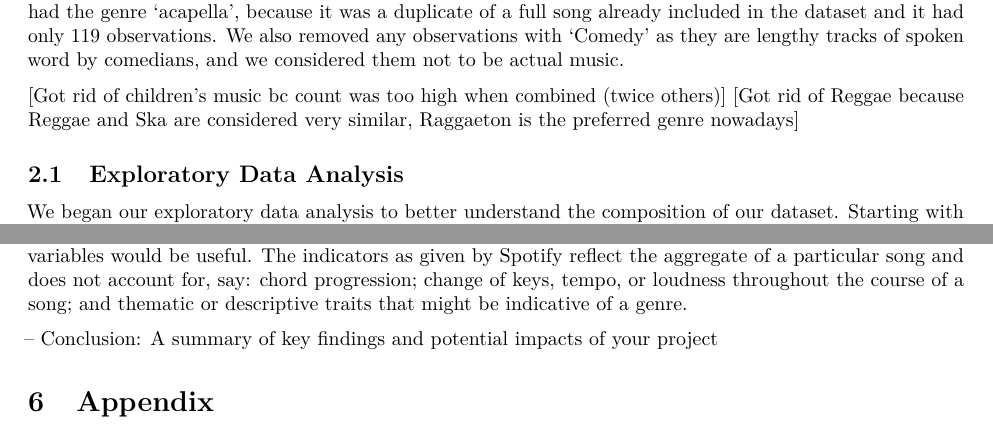
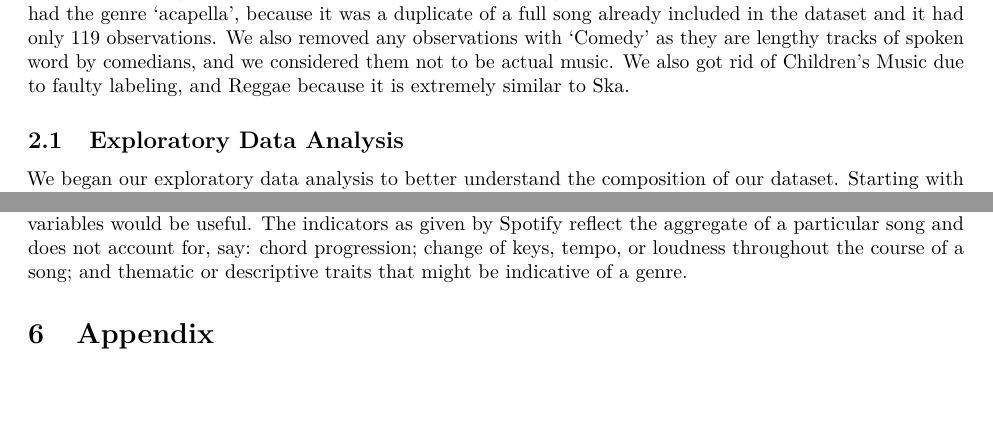
Before and after one commit to conniewu1/spotify-proj, an R Markdown document (write-up.Rmd): two parts of pages 3 and 6 of 7, joined at a grey line, cut so that both start at the same text, the shorter picture padded with empty space. Rendered offline with R 4.5, knitr and Pandoc, then LaTeX, with nearby package versions; some code elsewhere in the file could not run offline.

Commit message:
minor changes

````diff
--- a/write-up.Rmd
+++ b/write-up.Rmd
@@ -131,10 +131,7 @@ kable(var_table1, booktabs=TRUE,caption="Table 2.1 Descriptions of data set vari
   kable_styling(font_size = 9,latex_options=c("hold_position"))
 ```
 
-Before proceeding further, we performed some data cleaning. Firstly, we eliminated any observations that had the genre 'acapella', because it was a duplicate of a full song already included in the dataset and it had only 119 observations. We also removed any observations with 'Comedy' as they are lengthy tracks of spoken word by comedians, and we considered them not to be actual music.
-
-[Got rid of children's music bc count was too high when combined (twice others)]
-[Got rid of Reggae because Reggae and Ska are considered very similar, Raggaeton is the preferred genre nowadays]
+Before proceeding further, we performed some data cleaning. Firstly, we eliminated any observations that had the genre 'acapella', because it was a duplicate of a full song already included in the dataset and it had only 119 observations. We also removed any observations with 'Comedy' as they are lengthy tracks of spoken word by comedians, and we considered them not to be actual music. We also got rid of Children's Music due to faulty labeling, and Reggae because it is extremely similar to Ska.
 
 ## Exploratory Data Analysis
 
@@ -251,4 +245,3 @@ In terms of impacts, having a high level of accuracy is important so Spotify can
-– Conclusion: A summary of key findings and potential impacts of your project
 
 # Appendix
 
````
Also changed, not shown: write-up.Rmd (5 more changed lines).
